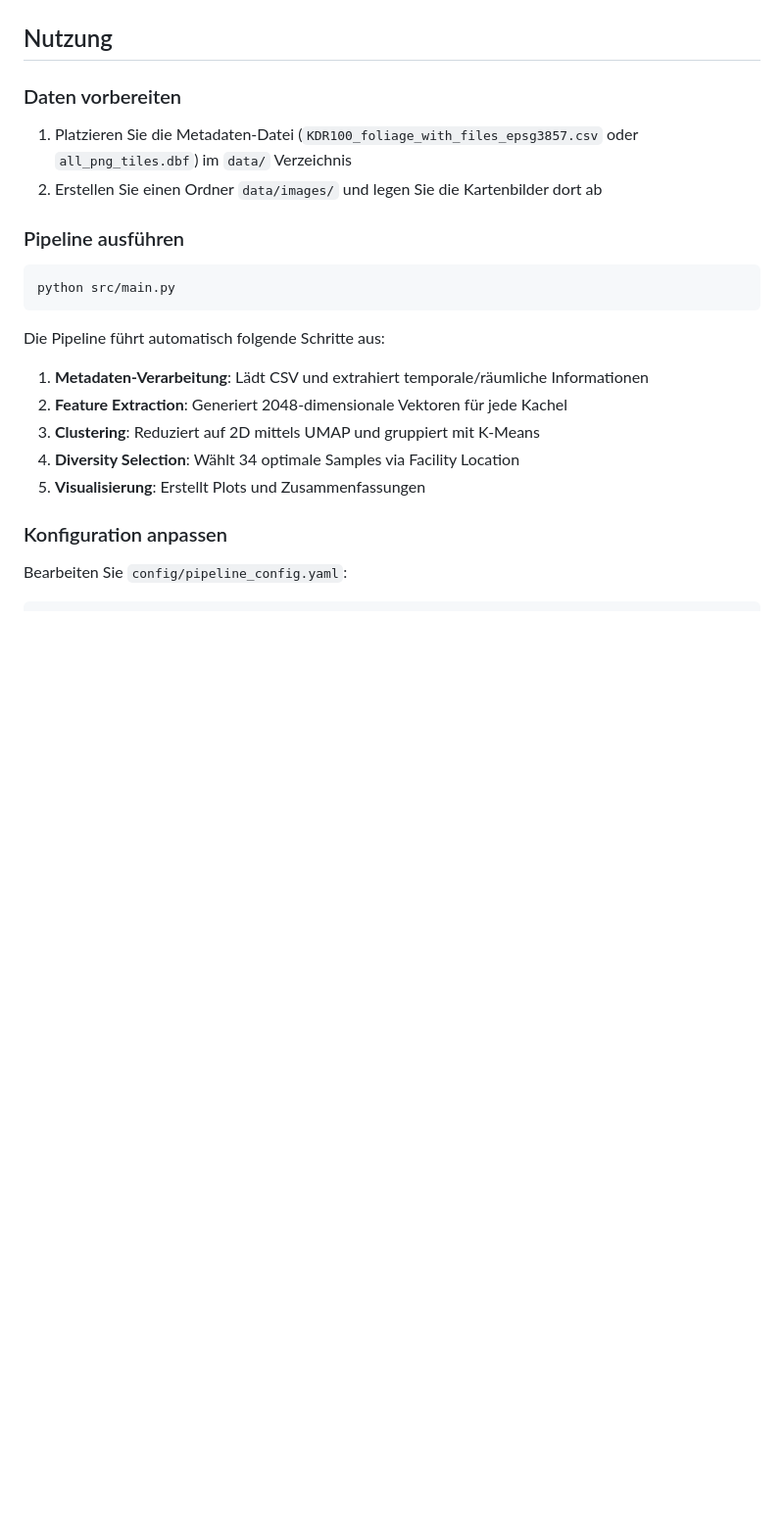
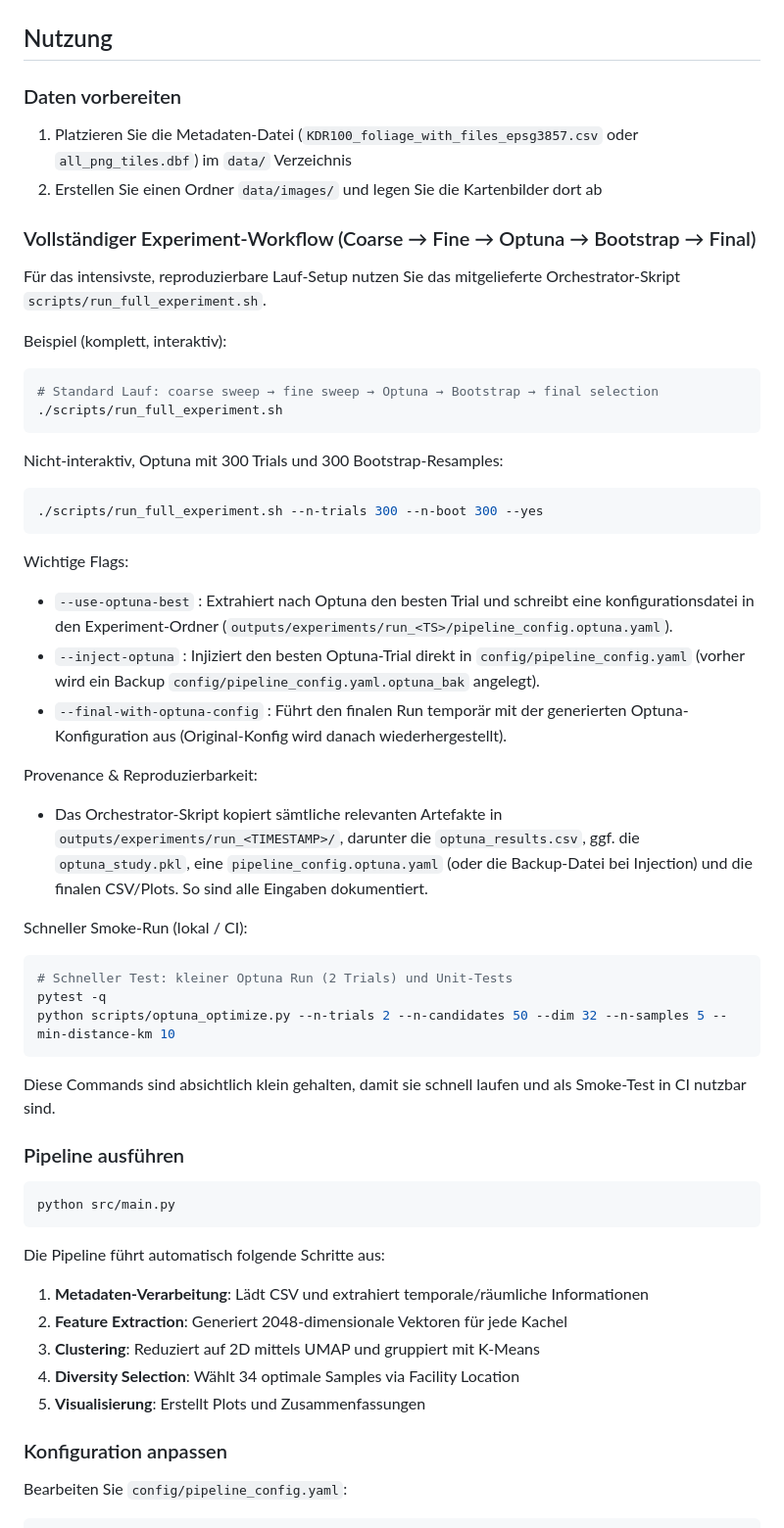
Before and after one commit to naturmensch/Dataselector-public, a Markdown page: README.md, the part around the change. Shown at 98% size. Rendered like a GitHub page; blank space fills up the shorter version.

Commit message:
Docs: add run_full_experiment usage & provenance notes; CI: add quick smoke workflow

````diff
--- a/README.md
+++ b/README.md
@@ -79,6 +79,42 @@ Dataselector/
 
 1. Platzieren Sie die Metadaten-Datei (`KDR100_foliage_with_files_epsg3857.csv` oder `all_png_tiles.dbf`) im `data/` Verzeichnis
 2. Erstellen Sie einen Ordner `data/images/` und legen Sie die Kartenbilder dort ab
+
+### Vollständiger Experiment-Workflow (Coarse → Fine → Optuna → Bootstrap → Final)
+
+Für das intensivste, reproduzierbare Lauf-Setup nutzen Sie das mitgelieferte Orchestrator-Skript `scripts/run_full_experiment.sh`.
+
+Beispiel (komplett, interaktiv):
+
+```bash
+# Standard Lauf: coarse sweep → fine sweep → Optuna → Bootstrap → final selection
+./scripts/run_full_experiment.sh
+```
+
+Nicht-interaktiv, Optuna mit 300 Trials und 300 Bootstrap-Resamples:
+
+```bash
+./scripts/run_full_experiment.sh --n-trials 300 --n-boot 300 --yes
+```
+
+Wichtige Flags:
+- `--use-optuna-best` : Extrahiert nach Optuna den besten Trial und schreibt eine konfigurationsdatei in den Experiment-Ordner (`outputs/experiments/run_<TS>/pipeline_config.optuna.yaml`).
+- `--inject-optuna` : Injiziert den besten Optuna-Trial direkt in `config/pipeline_config.yaml` (vorher wird ein Backup `config/pipeline_config.yaml.optuna_bak` angelegt).
+- `--final-with-optuna-config` : Führt den finalen Run temporär mit der generierten Optuna-Konfiguration aus (Original-Konfig wird danach wiederhergestellt).
+
+Provenance & Reproduzierbarkeit:
+- Das Orchestrator-Skript kopiert sämtliche relevanten Artefakte in `outputs/experiments/run_<TIMESTAMP>/`, darunter die `optuna_results.csv`, ggf. die `optuna_study.pkl`, eine `pipeline_config.optuna.yaml` (oder die Backup-Datei bei Injection) und die finalen CSV/Plots. So sind alle Eingaben dokumentiert.
+
+Schneller Smoke-Run (lokal / CI):
+
+```bash
+# Schneller Test: kleiner Optuna Run (2 Trials) und Unit-Tests
+pytest -q
+python scripts/optuna_optimize.py --n-trials 2 --n-candidates 50 --dim 32 --n-samples 5 --min-distance-km 10
+```
+
+Diese Commands sind absichtlich klein gehalten, damit sie schnell laufen und als Smoke-Test in CI nutzbar sind.
+
 
 ### Pipeline ausführen
 
````
